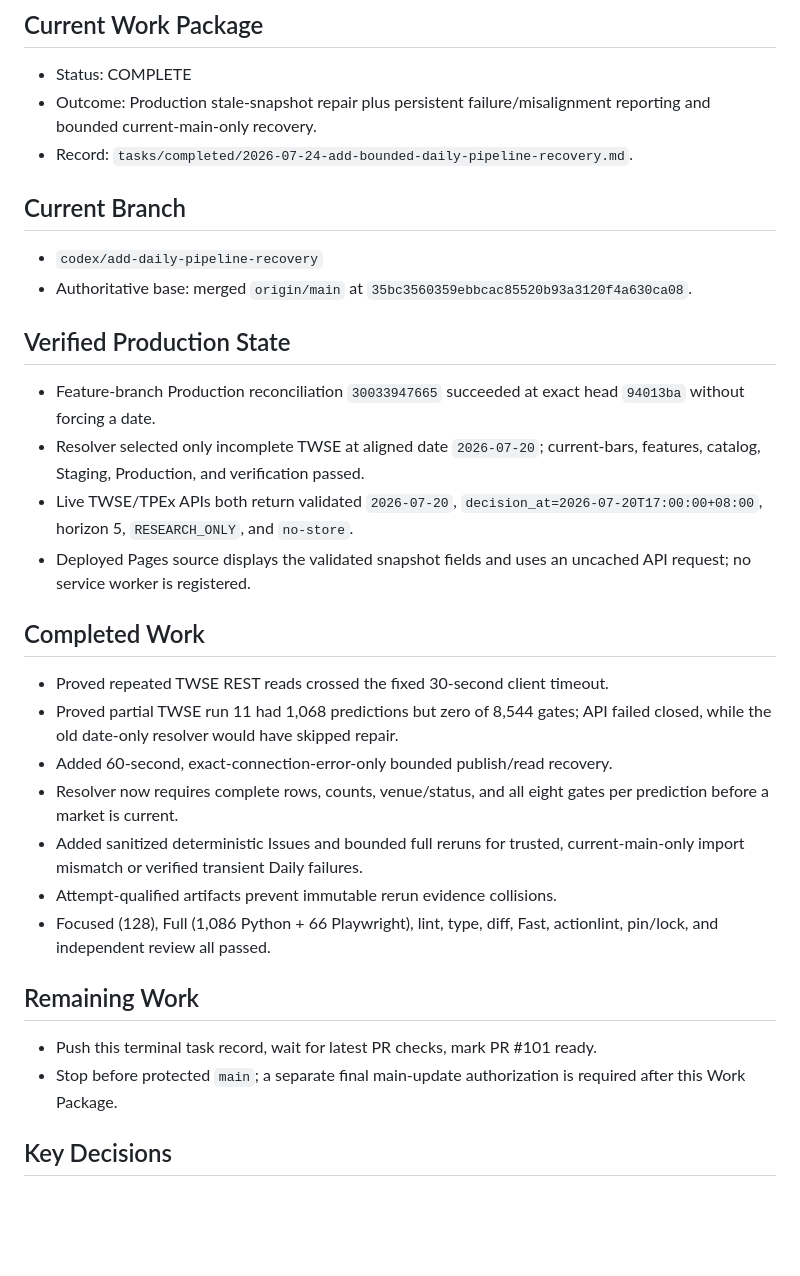
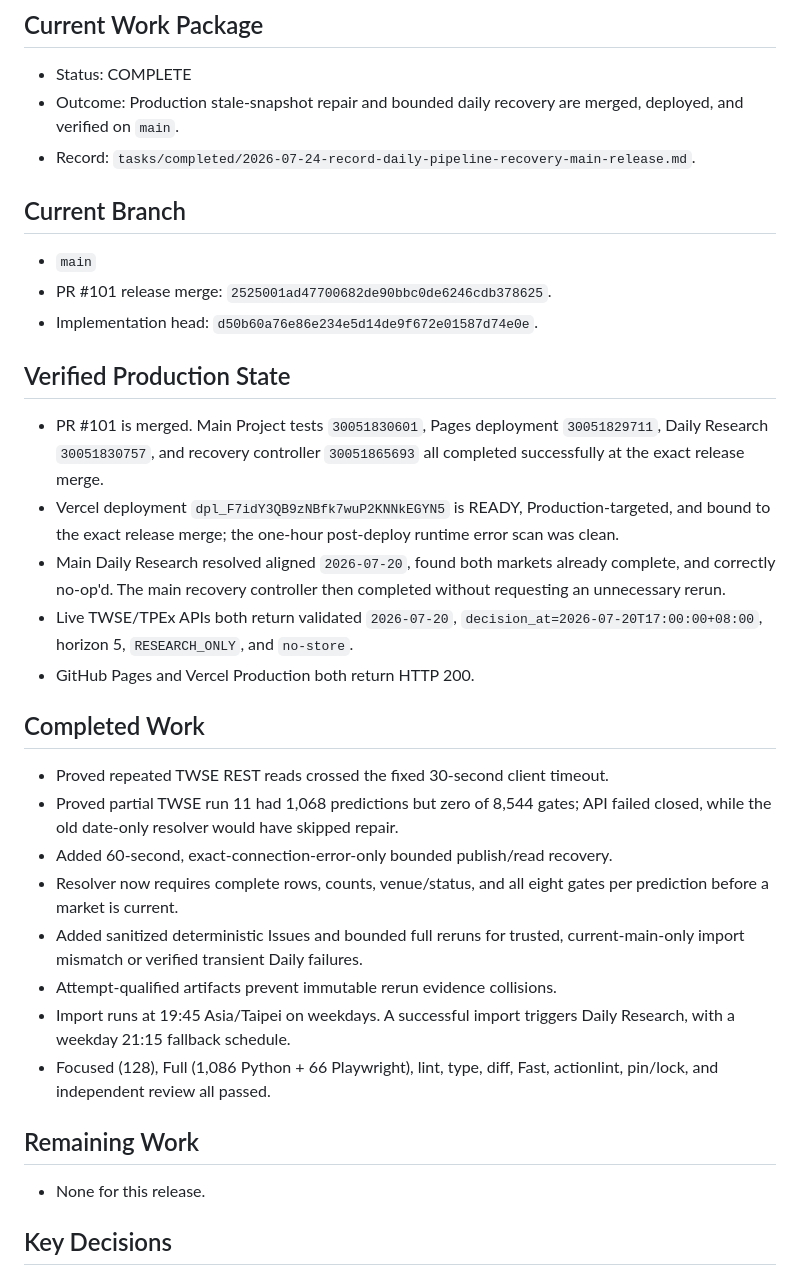
Before and after one commit to migao2006/tool, a Markdown page: .codex/CONTINUITY.md, the part around one of its changes. Drawn GitHub-style; blank space fills up the shorter version.

Commit message:
docs(continuity): record pipeline recovery release

```diff
--- a/.codex/CONTINUITY.md
+++ b/.codex/CONTINUITY.md
@@ -6,28 +6,34 @@ and must not replace `tasks/active/TASK.md` or completed reports.
 ## Current Work Package
 
 - Status: COMPLETE
-- Outcome: Production stale-snapshot repair plus persistent
-  failure/misalignment reporting and bounded current-main-only recovery.
+- Outcome: Production stale-snapshot repair and bounded daily recovery are
+  merged, deployed, and verified on `main`.
 - Record:
-  `tasks/completed/2026-07-24-add-bounded-daily-pipeline-recovery.md`.
+  `tasks/completed/2026-07-24-record-daily-pipeline-recovery-main-release.md`.
 
 ## Current Branch
 
-- `codex/add-daily-pipeline-recovery`
-- Authoritative base: merged `origin/main` at
-  `35bc3560359ebbcac85520b93a3120f4a630ca08`.
+- `main`
+- PR #101 release merge:
+  `2525001ad47700682de90bbc0de6246cdb378625`.
+- Implementation head:
+  `d50b60a76e86e234e5d14de9f672e01587d74e0e`.
 
 ## Verified Production State
 
-- Feature-branch Production reconciliation `30033947665` succeeded at exact
-  head `94013ba` without forcing a date.
-- Resolver selected only incomplete TWSE at aligned date `2026-07-20`;
-  current-bars, features, catalog, Staging, Production, and verification passed.
+- PR #101 is merged. Main Project tests `30051830601`, Pages deployment
+  `30051829711`, Daily Research `30051830757`, and recovery controller
+  `30051865693` all completed successfully at the exact release merge.
+- Vercel deployment `dpl_F7idY3QB9zNBfk7wuP2KNNkEGYN5` is READY,
+  Production-targeted, and bound to the exact release merge; the one-hour
+  post-deploy runtime error scan was clean.
+- Main Daily Research resolved aligned `2026-07-20`, found both markets already
+  complete, and correctly no-op'd. The main recovery controller then completed
+  without requesting an unnecessary rerun.
 - Live TWSE/TPEx APIs both return validated `2026-07-20`,
   `decision_at=2026-07-20T17:00:00+08:00`, horizon 5, `RESEARCH_ONLY`, and
   `no-store`.
-- Deployed Pages source displays the validated snapshot fields and uses an
-  uncached API request; no service worker is registered.
+- GitHub Pages and Vercel Production both return HTTP 200.
 
 ## Completed Work
 
@@ -40,14 +46,14 @@ and must not replace `tasks/active/TASK.md` or completed reports.
 - Added sanitized deterministic Issues and bounded full reruns for trusted,
   current-main-only import mismatch or verified transient Daily failures.
 - Attempt-qualified artifacts prevent immutable rerun evidence collisions.
+- Import runs at 19:45 Asia/Taipei on weekdays. A successful import triggers
+  Daily Research, with a weekday 21:15 fallback schedule.
 - Focused (128), Full (1,086 Python + 66 Playwright), lint, type, diff, Fast,
   actionlint, pin/lock, and independent review all passed.
 
 ## Remaining Work
 
-- Push this terminal task record, wait for latest PR checks, mark PR #101 ready.
-- Stop before protected `main`; a separate final main-update authorization is
-  required after this Work Package.
+- None for this release.
 
 ## Key Decisions
 
```
Also changed, not shown: other parts of .codex/CONTINUITY.md (+9 -5 lines), tasks/completed/2026-07-24-record-daily-pipeline-recovery-main-release.md (added, +77 -0 lines).
